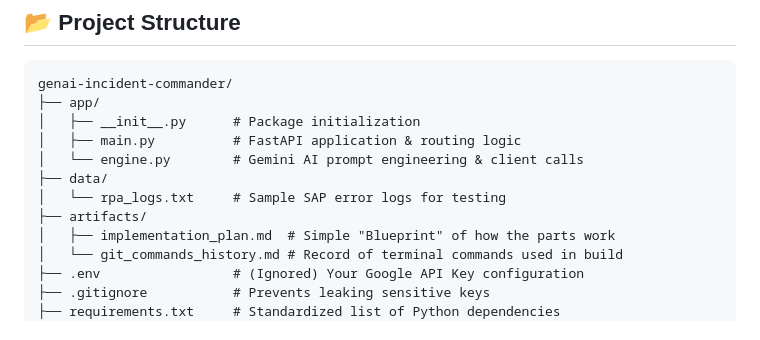
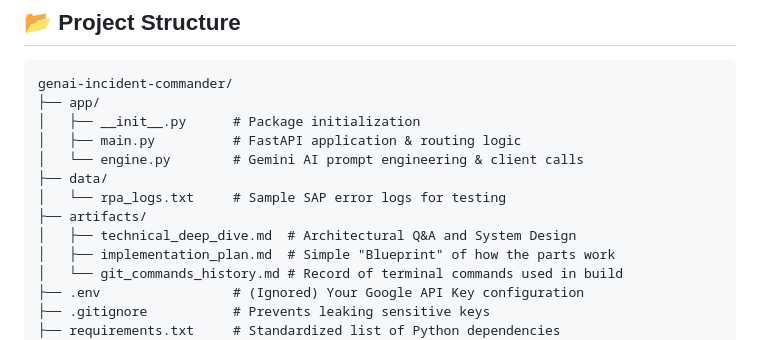
Before and after one commit to pritmon/genai-incident-commander, a Markdown page: README.md, the part around the change. GitHub-like rendering.

Commit message:
Add technical deep dive documentation

```diff
--- a/README.md
+++ b/README.md
@@ -70,6 +70,7 @@ genai-incident-commander/
 ├── data/
 │   └── rpa_logs.txt     # Sample SAP error logs for testing
 ├── artifacts/
+│   ├── technical_deep_dive.md  # Architectural Q&A and System Design
 │   ├── implementation_plan.md  # Simple "Blueprint" of how the parts work
 │   └── git_commands_history.md # Record of terminal commands used in build
 ├── .env                 # (Ignored) Your Google API Key configuration
```
Also changed, not shown: artifacts/technical_deep_dive.md (added, +36 -0 lines).
